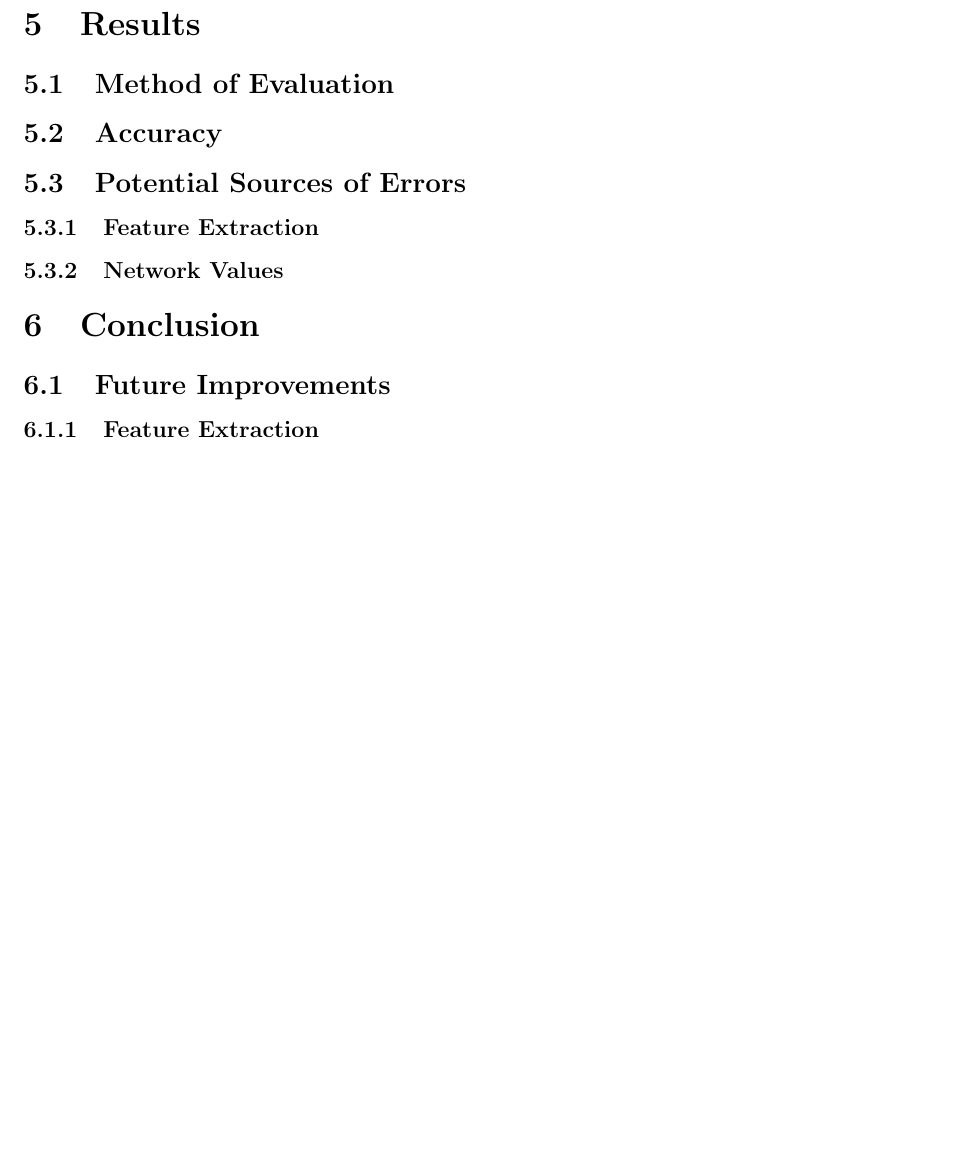
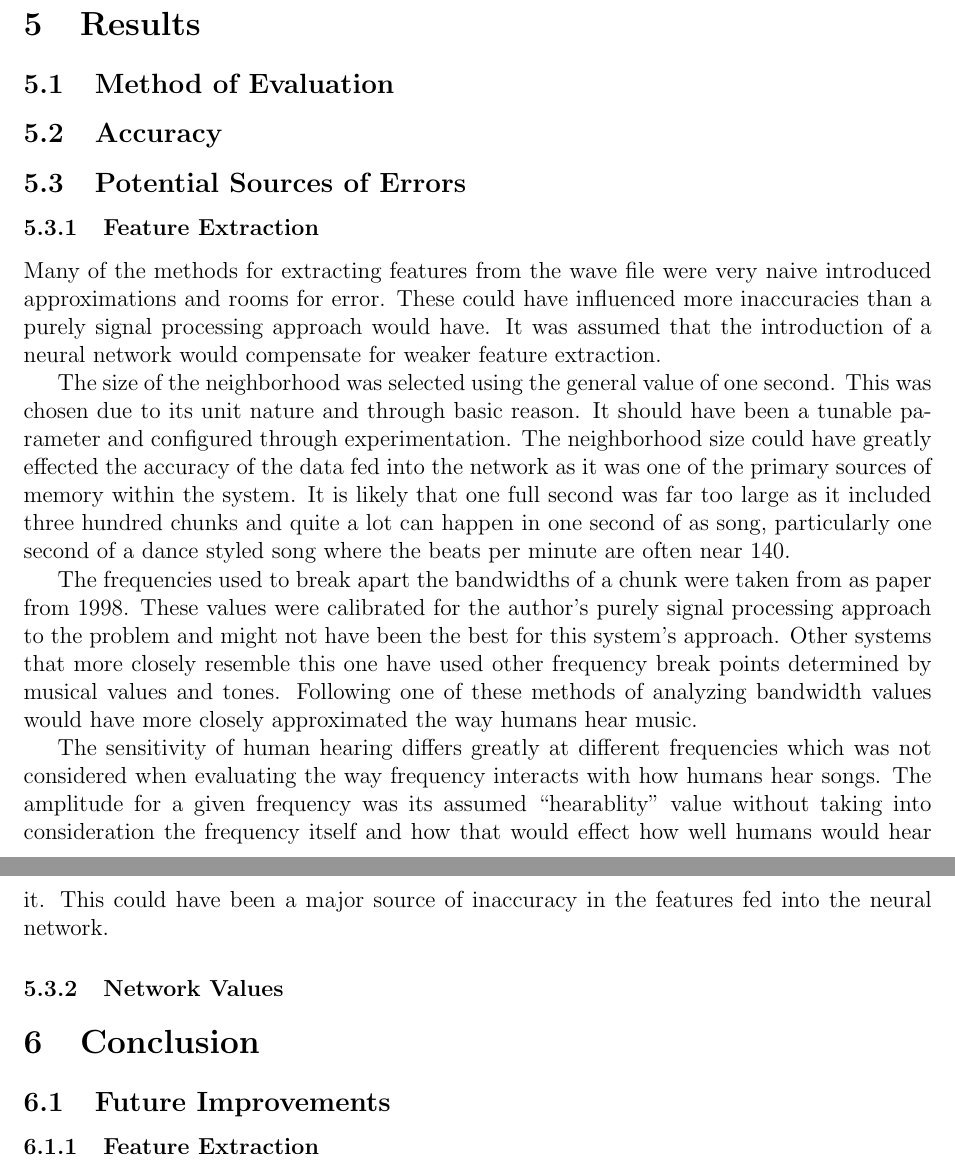
Before and after one commit to larajanecka/TheEpicQuestToPassECE457B, a LaTeX document (report/report.tex, which reads report/errors-features.tex): part of page 7 of 9 before the commit and two parts of pages 7 and 8 of 9 after it, the two joined at a grey line, cut so that both start at the same text, the shorter picture padded with empty space. Compiled offline with pdfLaTeX.

Commit message:
add errors in feature extraction

```diff
--- /dev/null
+++ b/report/errors-features.tex
@@ -0,0 +1,7 @@
+Many of the methods for extracting features from the wave file were very naive introduced approximations and rooms for error. These could have influenced more inaccuracies than a purely signal processing approach would have. It was assumed that the introduction of a neural network would compensate for weaker feature extraction.
+
+The size of the neighborhood was selected using the general value of one second. This was chosen due to its unit nature and through basic reason. It should have been a tunable parameter and configured through experimentation. The neighborhood size could have greatly effected the accuracy of the data fed into the network as it was one of the primary sources of memory within the system. It is likely that one full second was far too large as it included three hundred chunks and quite a lot can happen in one second of as song, particularly one second of a dance styled song where the beats per minute are often near 140.
+
+The frequencies used to break apart the bandwidths of a chunk were taken from as paper from 1998. These values were calibrated for the author's purely signal processing approach to the problem and might not have been the best for this system's approach. Other systems that more closely resemble this one have used other frequency break points determined by musical values and tones. Following one of these methods of analyzing bandwidth values would have more closely approximated the way humans hear music.
+
+The sensitivity of human hearing differs greatly at different frequencies which was not considered when evaluating the way frequency interacts with how humans hear songs. The amplitude for a given frequency was its assumed ``hearablity'' value without taking into consideration the frequency itself and how that would effect how well humans would hear it. This could have been a major source of inaccuracy in the features fed into the neural network.
```
Also changed, not shown: report/report.tex (+2 -2 lines).
